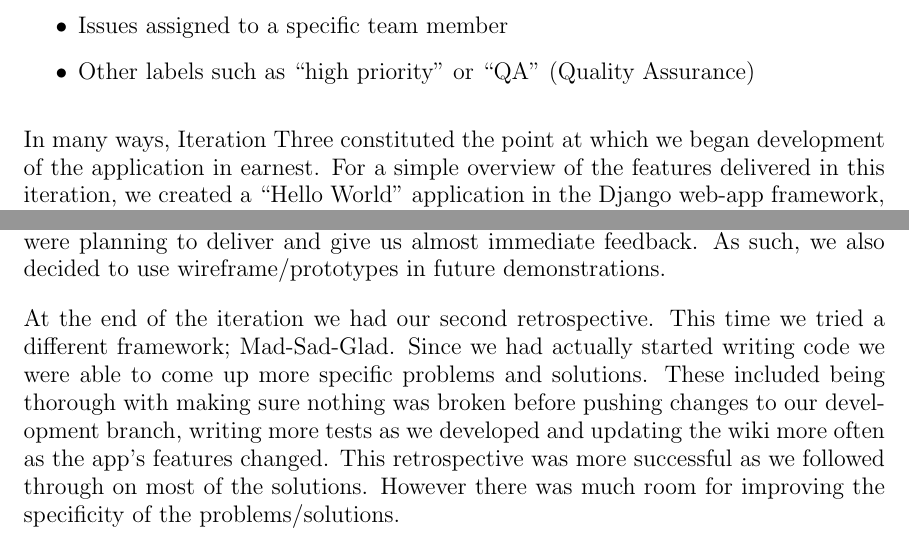
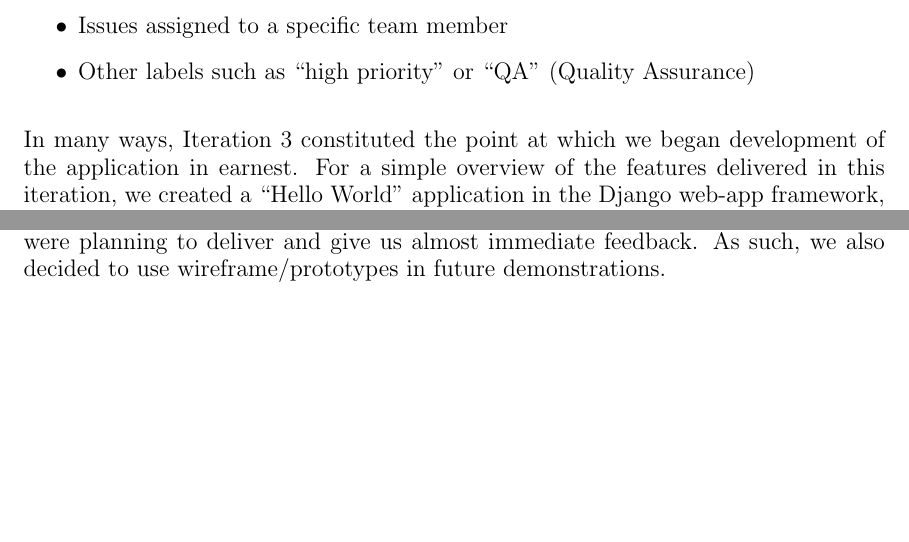
Before and after one commit to gabormihucz/minicooper, a LaTeX thesis (docs/dissertation/dissertation.tex): two parts of page 8 of 14, joined at a grey line, cut so that both start at the same text, the shorter picture padded with empty space. Compiled offline with pdfLaTeX.

Commit message:
ref update

```diff
--- a/docs/dissertation/dissertation.tex
+++ b/docs/dissertation/dissertation.tex
@@ -158,13 +158,12 @@ Organising the KanBan board like this allowed us to easily filter it by:
 \item Other labels such as ``high priority'' or ``QA'' (Quality Assurance)
 \end{itemize}
 
-In many ways, Iteration Three constituted the point at which we began development of the application in earnest. For a simple overview of the features delivered in this iteration, we created a ``Hello World'' application in the Django web-app framework, implemented user authentication functionality and fleshed out a significant part of the User Interface. On the local application side, we created a hard-coded template that was used in conjunction with OCR to process some premade PDF files.
+In many ways, Iteration 3 constituted the point at which we began development of the application in earnest. For a simple overview of the features delivered in this iteration, we created a ``Hello World'' application in the Django web-app framework, implemented user authentication functionality and fleshed out a significant part of the User Interface. On the local application side, we created a hard-coded template that was used in conjunction with OCR to process some premade PDF files.
 
 To start with, we created a small script that would crop an image according to two pairs of coordinates which formed a rectangle. Then, we initialized a Django project, which would allow us to develop the web application further down the line. Another small script was created - this one was exploratory in nature, as we were learning how to utilize the tesseract library. Importantly, this piece of code was accompanied by our first unit test. Throughout development, we made sure to create unit tests as we were developing features.
 
 During the end of the iteration, we had a customer demo. Since the team had only started on the development of the app and did not have much to show for the demo, we decided to use a prototype for the PDF to JSON conversion and wireframes for the Template Creation as substitutes. It was found to be effective as instead of trying to explain the future features using words, a picture (with some narration) displays more information and the customer was easily able to catch onto what we were planning to deliver and give us almost immediate feedback. As such, we also decided to use wireframe/prototypes in future demonstrations.
 
-At the end of the iteration we had our second retrospective. This time we tried a different framework; Mad-Sad-Glad. Since we had actually started writing code we were able to come up more specific problems and solutions. These included being thorough with making sure nothing was broken before pushing changes to our development branch, writing more tests as we developed and updating the wiki more often as the app's features changed. This retrospective was more successful as we followed through on most of the solutions. However there was much room for improving the specificity of the problems/solutions.
 
 %==============================================================================
 \subsection{Iteration Four}
```
Also changed, not shown: docs/dissertation/dissertation.bib (+1 -1 lines), docs/dissertation/dissertation.tex (10 more changed lines).
